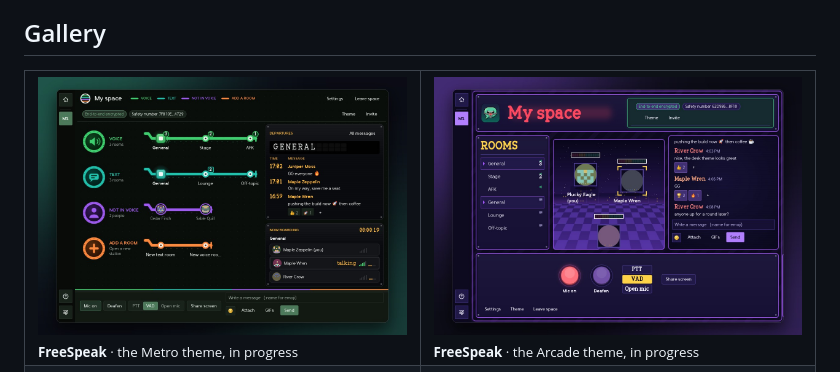
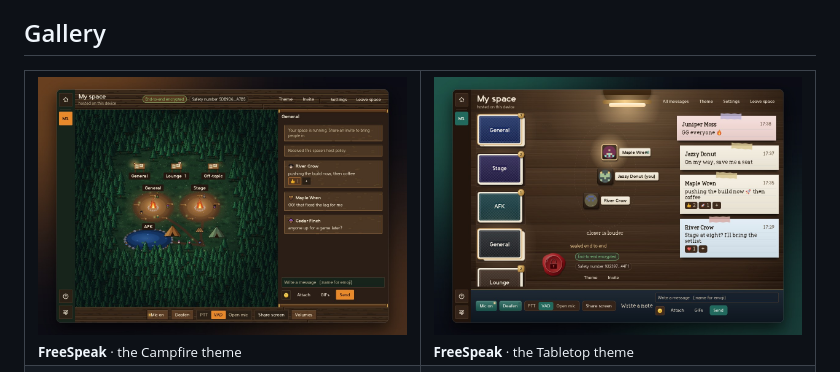
Before and after one commit to AhmiDarrow/RemedyUI, a Markdown page: README.md, the part around the change. GitHub-like rendering; pictures changed too: docs/images/freespeak-arcade.jpg (deleted), docs/images/freespeak-campfire.jpg (added), docs/images/freespeak-metro.jpg (deleted).

Commit message:
README: FreeSpeak gallery tiles show the Campfire and Tabletop themes

```diff
--- a/README.md
+++ b/README.md
@@ -21,8 +21,8 @@ Scripted widgets run on [RemedyLua](https://github.com/AhmiDarrow/RemedyLua), a
 
 <table>
 <tr>
-<td width="50%"><img src="docs/images/freespeak-metro.jpg" alt="FreeSpeak: the Metro theme, in progress"><br><sub><b>FreeSpeak</b> · the Metro theme, in progress</sub></td>
-<td width="50%"><img src="docs/images/freespeak-arcade.jpg" alt="FreeSpeak: the Arcade theme, in progress"><br><sub><b>FreeSpeak</b> · the Arcade theme, in progress</sub></td>
+<td width="50%"><img src="docs/images/freespeak-campfire.jpg" alt="FreeSpeak: the Campfire theme"><br><sub><b>FreeSpeak</b> · the Campfire theme</sub></td>
+<td width="50%"><img src="docs/images/freespeak-tabletop.jpg" alt="FreeSpeak: the Tabletop theme"><br><sub><b>FreeSpeak</b> · the Tabletop theme</sub></td>
 </tr>
 <tr>
 <td width="50%"><img src="docs/images/remedyai-grove.jpg" alt="RemedyAI: Grove, the home view"><br><sub><b>RemedyAI</b> · Grove, the home view</sub></td>
```
